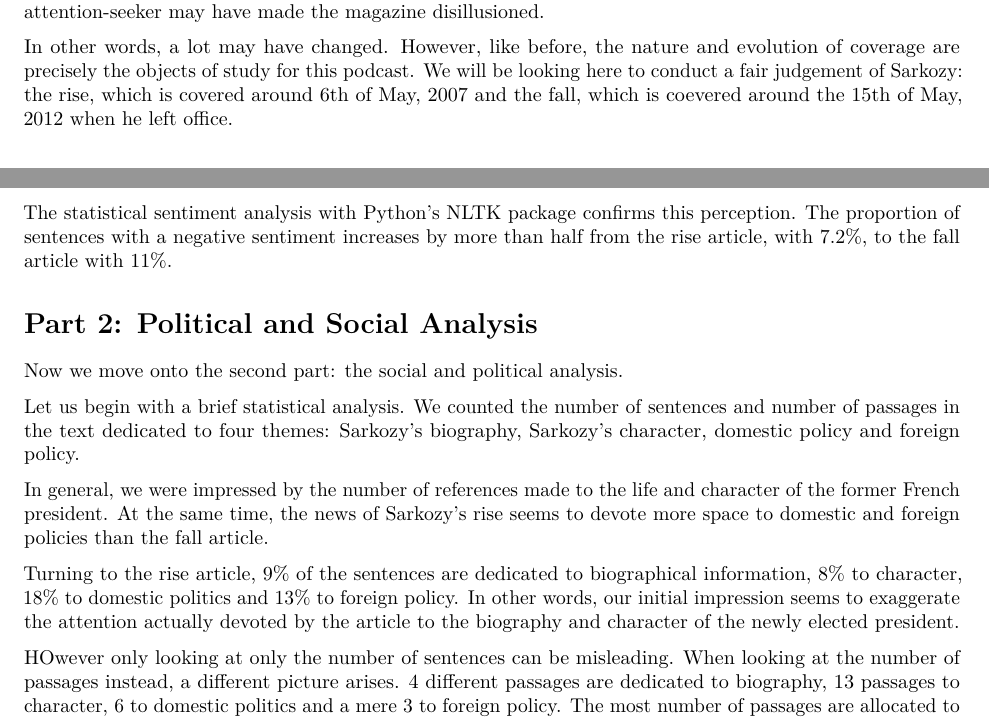
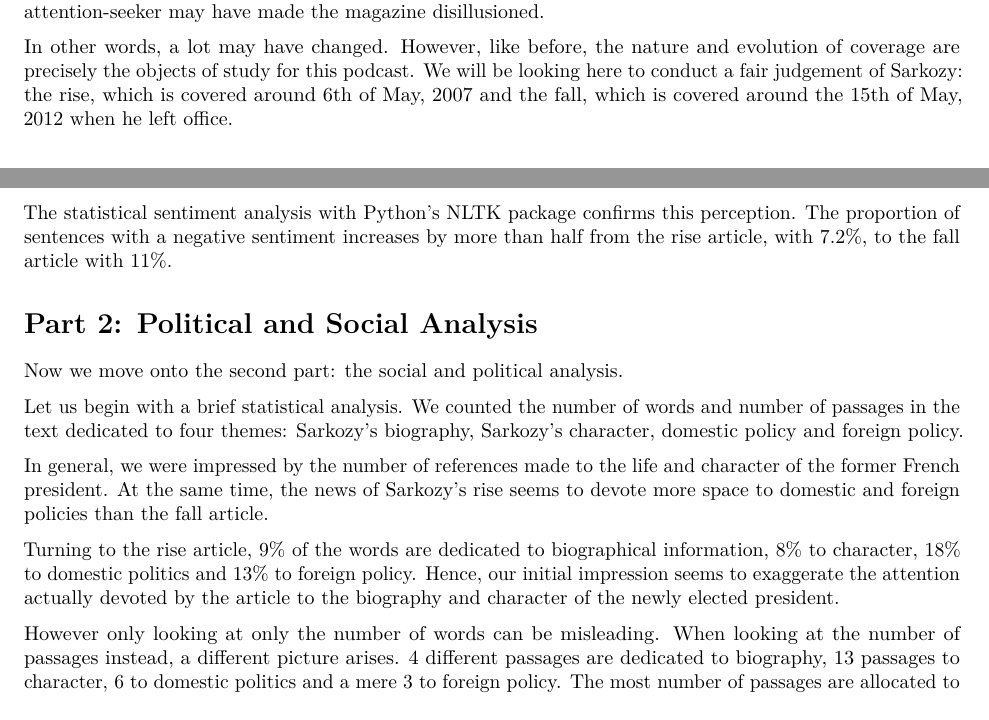
Before and after one commit to YMehmetKutluay/rise-and-fall, an R Markdown document (reading_scripts/sarkozy/markdown/sarkozy.Rmd): two parts of pages 2 and 3 of 4, joined at a grey line, cut so that both start at the same text. The pictures show the output file reading_scripts/sarkozy/markdown/sarkozy.pdf that the author committed with the source.

Commit message:
final read of sarkozy script

```diff
--- a/reading_scripts/sarkozy/markdown/sarkozy.Rmd
+++ b/reading_scripts/sarkozy/markdown/sarkozy.Rmd
@@ -35,7 +35,7 @@ The news of the rise of Sarkozy came on the 10th of May, 2007, four days after t
 
 It may also be that the victory of someone with the political will to implement measures advocated by The Economist before the financial crisis of 2007-2008 played a role in this. Or maybe the fall of a narcissist attention-seeker may have made the magazine disillusioned.
 
-In other words, a lot may have changed. However, like before, the nature and evolution of coverage are precisely the objects of study for this podcast. We will be looking here to conduct a fair judgement of Sarkozy: the rise, which is covered around 6th of May, 2007 and the fall, which is coevered around the 15th of May, 2012 when he left office.
+In other words, a lot may have changed. However, like before, the nature and evolution of coverage are precisely the objects of study for this podcast. We will be looking here to conduct a fair judgement of Sarkozy: the rise, which is covered around 6th of May, 2007 and the fall, which is covered around the 15th of May, 2012 when he left office.
 
 # Part 1: Technical Analysis
 
@@ -64,11 +64,11 @@ The statistical sentiment analysis with Python's NLTK package confirms this perc
 
 Now we move onto the second part: the social and political analysis.
 
-Let us begin with a brief statistical analysis. We counted the number of sentences and number of passages in the text dedicated to four themes: Sarkozy's biography, Sarkozy's character, domestic policy and foreign policy.
+Let us begin with a brief statistical analysis. We counted the number of words and number of passages in the text dedicated to four themes: Sarkozy's biography, Sarkozy's character, domestic policy and foreign policy.
 
 In general, we were impressed by the number of references made to the life and character of the former French president. At the same time, the news of Sarkozy's rise seems to devote more space to domestic and foreign policies than the fall article.
 
-Turning to the rise article, 9% of the sentences are dedicated to biographical information, 8% to character, 18% to domestic politics and 13% to foreign policy. In other words, our initial impression seems to exaggerate the attention actually devoted by the article to the biography and character of the newly elected president.
+Turning to the rise article, 9% of the words are dedicated to biographical information, 8% to character, 18% to domestic politics and 13% to foreign policy. Hence, our initial impression seems to exaggerate the attention actually devoted by the article to the biography and character of the newly elected president.
 
-HOwever only looking at only the number of sentences can be misleading. When looking at the number of passages instead, a different picture arises. 4 different passages are dedicated to biography, 13 passages to character, 6 to domestic politics and a mere 3 to foreign policy. The most number of passages are allocated to character, so we see that there is a very real tendency in the rise article to focus on the personality of Sarkozy.
+However only looking at only the number of words can be misleading. When looking at the number of passages instead, a different picture arises. 4 different passages are dedicated to biography, 13 passages to character, 6 to domestic politics and a mere 3 to foreign policy. The most number of passages are allocated to character, so we see that there is a very real tendency in the rise article to focus on the personality of Sarkozy.
 
```
Also changed, not shown: reading_scripts/sarkozy/markdown/sarkozy.pdf, reading_scripts/sarkozy/markdown/sarkozy.Rmd (2 more changed lines).
